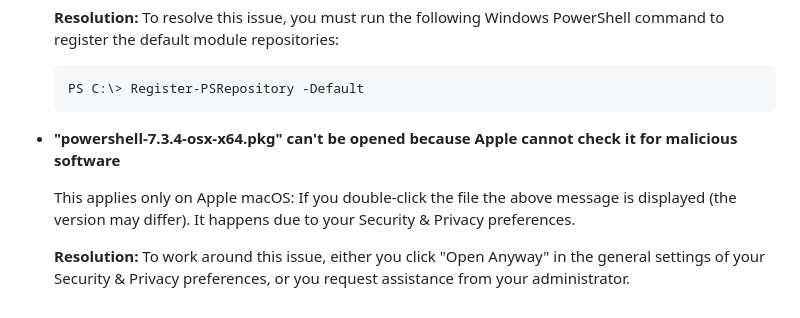
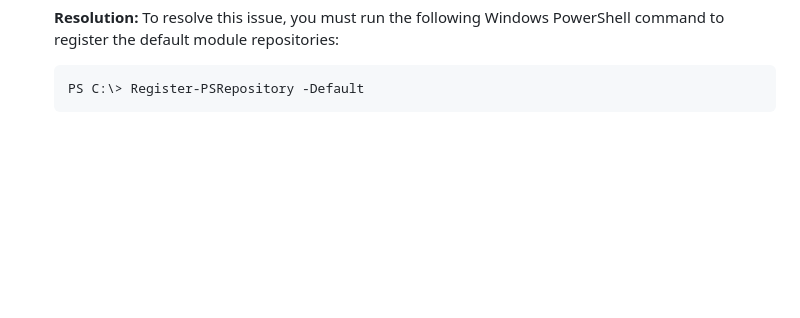
Before and after one commit to microsoft/ComplianceUtility, a Markdown page: SUPPORT.md, the part around one of its changes. Drawn GitHub-style; blank space fills up the shorter version.

````diff
--- a/SUPPORT.md
+++ b/SUPPORT.md
@@ -124,9 +124,3 @@ For new issues, file your bug or feature request as a new Issue. Please describe
     ```
     PS C:\> Register-PSRepository -Default
     ```
-
-* **"powershell-7.3.4-osx-x64.pkg" can't be opened because Apple cannot check it for malicious software**
-
-    This applies only on Apple macOS: If you double-click the file the above message is displayed (the version may differ). It happens due to your Security & Privacy preferences.
-
-    **Resolution:** To work around this issue, either you click "Open Anyway" in the general settings of your Security & Privacy preferences, or you request assistance from your administrator.
````
Also changed, not shown: other parts of SUPPORT.md (+4 -4 lines).
